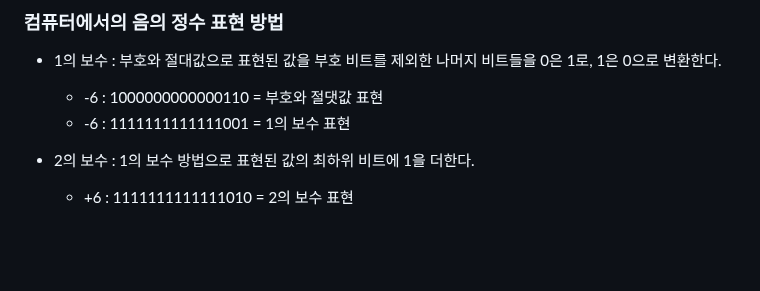
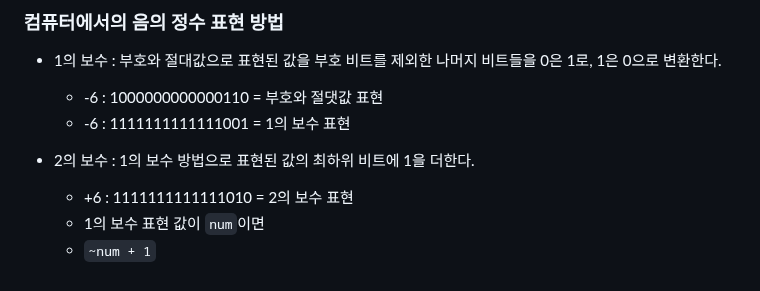
Before and after one commit to heejinssss/TIL, a Markdown page: 0227.md, the part around the change. GitHub-like rendering; blank space fills up the shorter version.

Commit message:
알고리즘, 표준입출력, 비트연산, 진수, 실수

```diff
--- a/0227.md
+++ b/0227.md
@@ -231,3 +231,5 @@ a^=key --> 10000110
 
 - 2의 보수 : 1의 보수 방법으로 표현된 값의 최하위 비트에 1을 더한다.
     - +6 : 1111111111111010 = 2의 보수 표현
+    - 1의 보수 표현 값이 `num`이면
+    - `~num + 1`
```
